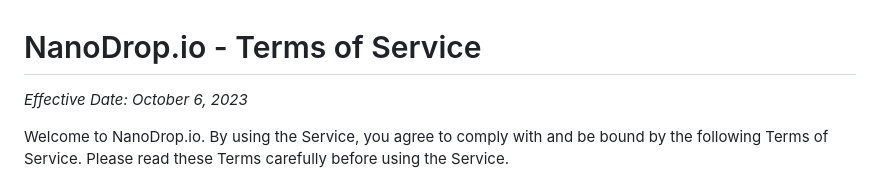
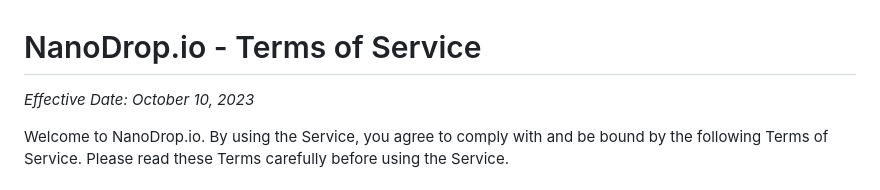
Before and after one commit to nanodrop/nanodrop.io, a Markdown page: terms-of-service.md, the part around the change. GitHub-like rendering.

Commit message:
📝 Update Effective Date

```diff
--- a/terms-of-service.md
+++ b/terms-of-service.md
@@ -1,6 +1,6 @@
 # NanoDrop.io - Terms of Service
 
-_Effective Date: October 6, 2023_
+_Effective Date: October 10, 2023_
 
 Welcome to NanoDrop.io. By using the Service, you agree to comply with and be bound by the following Terms of Service. Please read these Terms carefully before using the Service.
 
```
